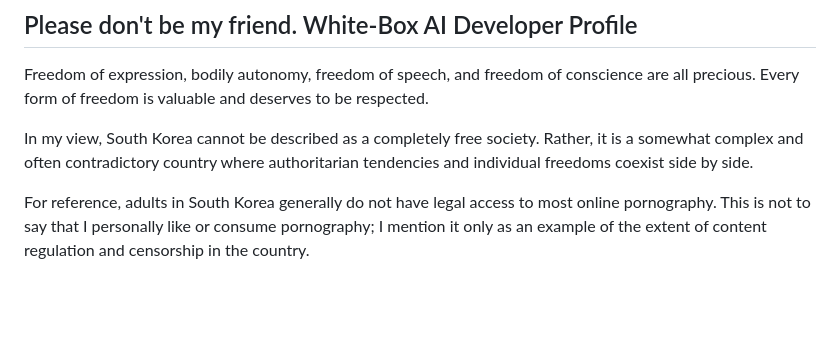
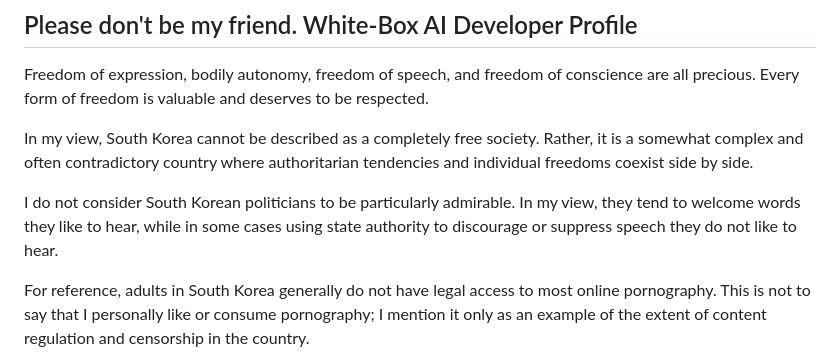
Before and after one commit to jekymin8232/vitalguardai-com, a Markdown page: README.md, the part around the change. Rendered like a GitHub page; blank space fills up the shorter version.

```diff
--- a/README.md
+++ b/README.md
@@ -3,6 +3,8 @@
 Freedom of expression, bodily autonomy, freedom of speech, and freedom of conscience are all precious. Every form of freedom is valuable and deserves to be respected.
 
 In my view, South Korea cannot be described as a completely free society. Rather, it is a somewhat complex and often contradictory country where authoritarian tendencies and individual freedoms coexist side by side.
+
+I do not consider South Korean politicians to be particularly admirable. In my view, they tend to welcome words they like to hear, while in some cases using state authority to discourage or suppress speech they do not like to hear.
 
 For reference, adults in South Korea generally do not have legal access to most online pornography. This is not to say that I personally like or consume pornography; I mention it only as an example of the extent of content regulation and censorship in the country.
 
```
